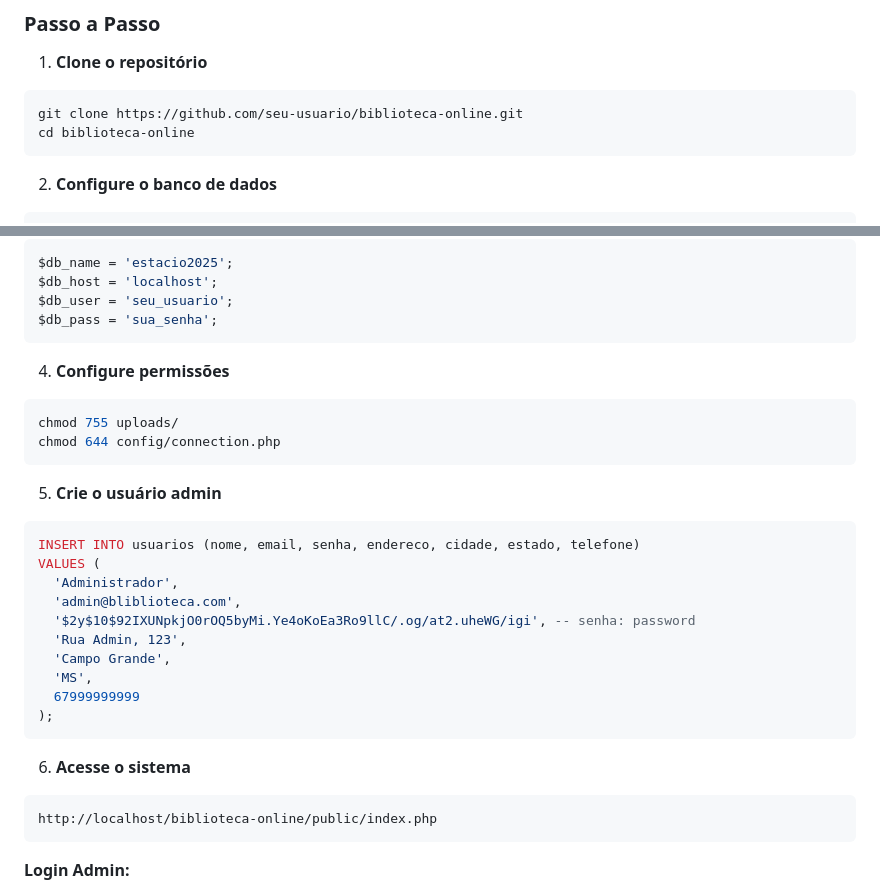
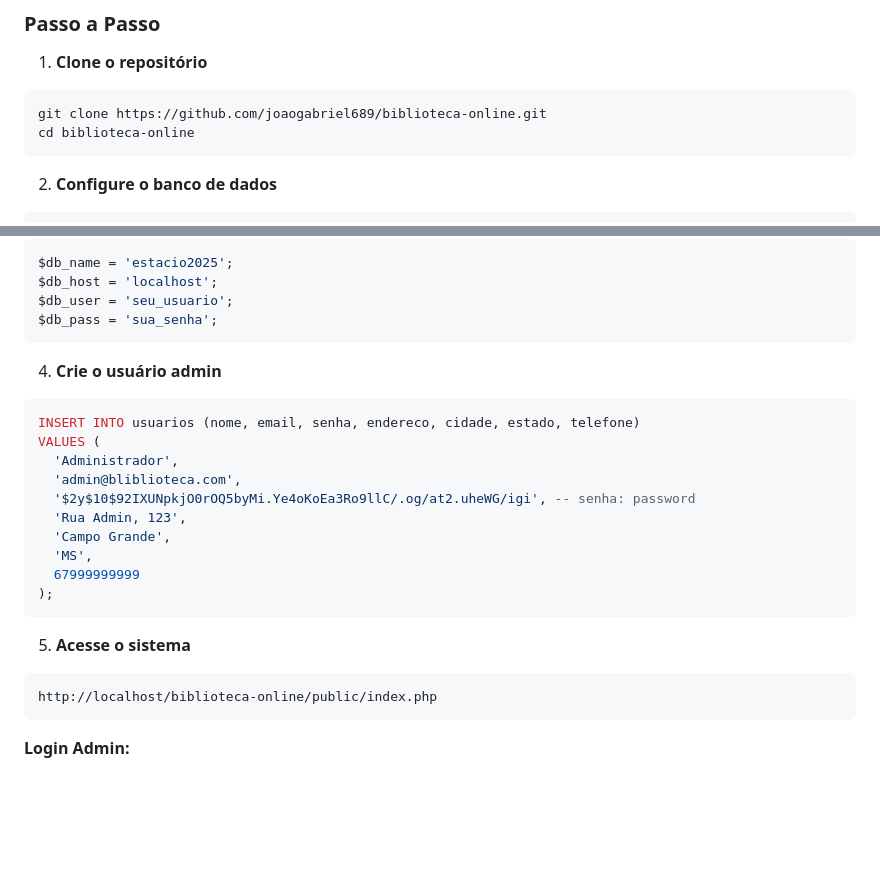
Before and after one commit to joaogabriel689/ecommerce-bliblioteca, a Markdown page: README.md, 2 parts joined by grey strips. Rendered like a GitHub page; blank space fills up the shorter version.

````diff
--- a/README.md
+++ b/README.md
@@ -134,7 +134,7 @@ CREATE TABLE `produtos` (
 
 1. **Clone o repositório**
 ```bash
-git clone https://github.com/seu-usuario/biblioteca-online.git
+git clone https://github.com/joaogabriel689/biblioteca-online.git
 cd biblioteca-online
 ```
 
@@ -159,13 +159,8 @@ $db_user = 'seu_usuario';
 $db_pass = 'sua_senha';
 ```
 
-4. **Configure permissões**
-```bash
-chmod 755 uploads/
-chmod 644 config/connection.php
-```
 
-5. **Crie o usuário admin**
+4. **Crie o usuário admin**
 ```sql
 INSERT INTO usuarios (nome, email, senha, endereco, cidade, estado, telefone)
 VALUES (
@@ -179,7 +174,7 @@ VALUES (
 );
 ```
 
-6. **Acesse o sistema**
+5. **Acesse o sistema**
 ```
 http://localhost/biblioteca-online/public/index.php
 ```
````
Also changed, not shown: other parts of README.md (+2 -16 lines).
